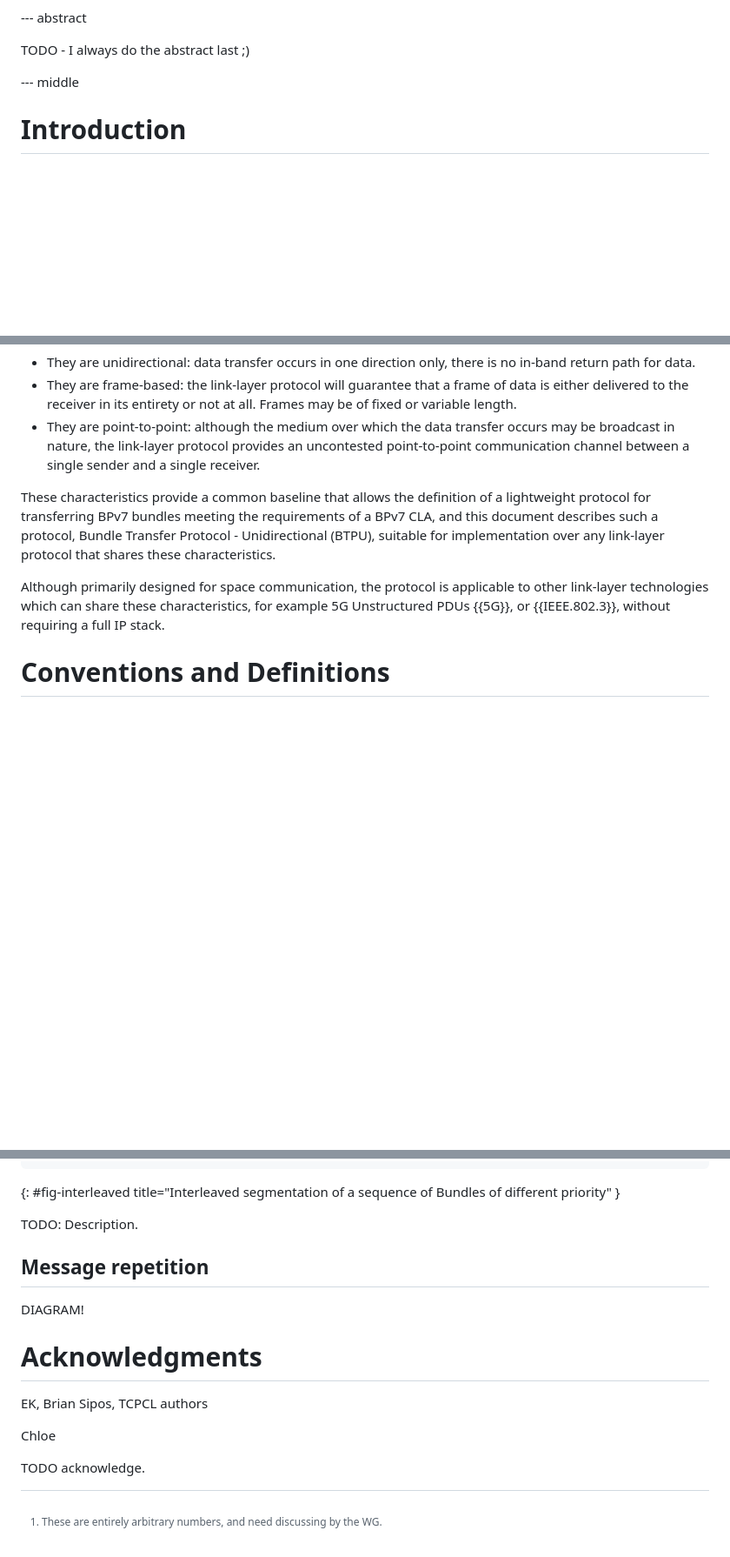
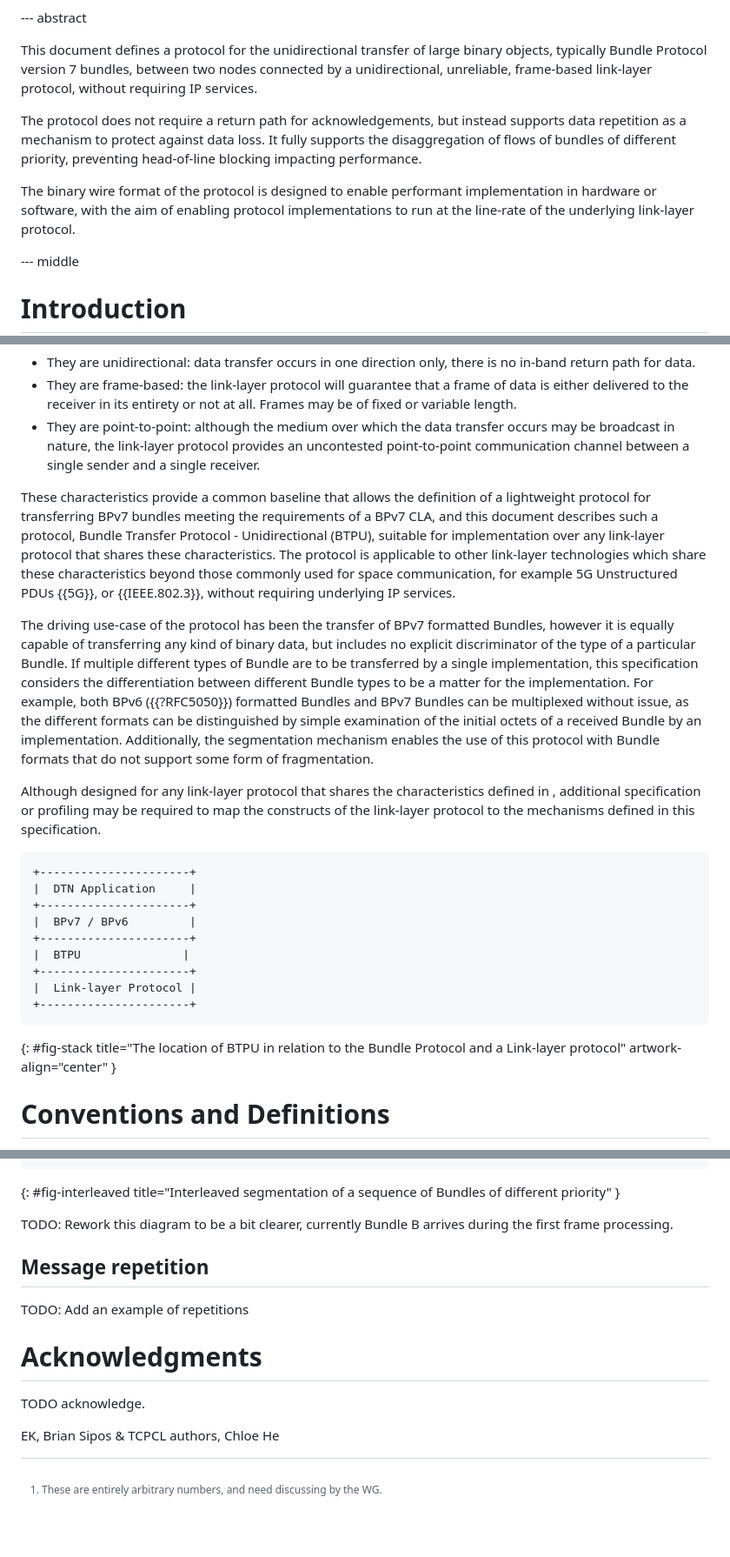
Before and after one commit to ricktaylor/btpu, a Markdown page: draft-taylor-btpu.md, 3 parts joined by grey strips. Shown at 87% size. Drawn GitHub-style; blank space fills up the shorter version.

Commit message:
Add abstract and update intro

```diff
--- a/draft-taylor-btpu.md
+++ b/draft-taylor-btpu.md
@@ -75,7 +75,11 @@ informative:
 
 --- abstract
 
-TODO - I always do the abstract last ;)
+This document defines a protocol for the unidirectional transfer of large binary objects, typically Bundle Protocol version 7 bundles, between two nodes connected by a unidirectional, unreliable, frame-based link-layer protocol, without requiring IP services.
+
+The protocol does not require a return path for acknowledgements, but instead supports data repetition as a mechanism to protect against data loss.  It fully supports the disaggregation of flows of bundles of different priority, preventing head-of-line blocking impacting performance.
+
+The binary wire format of the protocol is designed to enable performant implementation in hardware or software, with the aim of enabling protocol implementations to run at the line-rate of the underlying link-layer protocol.
 
 --- middle
 
@@ -89,9 +93,22 @@ In the realm of near- and deep-space communication there are a number of standar
 - They are frame-based: the link-layer protocol will guarantee that a frame of data is either delivered to the receiver in its entirety or not at all. Frames may be of fixed or variable length.
 - They are point-to-point: although the medium over which the data transfer occurs may be broadcast in nature, the link-layer protocol provides an uncontested point-to-point communication channel between a single sender and a single receiver.
 
-These characteristics provide a common baseline that allows the definition of a lightweight protocol for transferring BPv7 bundles meeting the requirements of a BPv7 CLA, and this document describes such a protocol, Bundle Transfer Protocol - Unidirectional (BTPU), suitable for implementation over any link-layer protocol that shares these characteristics.
+These characteristics provide a common baseline that allows the definition of a lightweight protocol for transferring BPv7 bundles meeting the requirements of a BPv7 CLA, and this document describes such a protocol, Bundle Transfer Protocol - Unidirectional (BTPU), suitable for implementation over any link-layer protocol that shares these characteristics.  The protocol is applicable to other link-layer technologies which share these characteristics beyond those commonly used for space communication, for example 5G Unstructured PDUs {{5G}}, or {{IEEE.802.3}}, without requiring underlying IP services.
 
-Although primarily designed for space communication, the protocol is applicable to other link-layer technologies which can share these characteristics, for example 5G Unstructured PDUs {{5G}}, or {{IEEE.802.3}}, without requiring a full IP stack.
+The driving use-case of the protocol has been the transfer of BPv7 formatted Bundles, however it is equally capable of transferring any kind of binary data, but includes no explicit discriminator of the type of a particular Bundle. If multiple different types of Bundle are to be transferred by a single implementation, this specification considers the differentiation between different Bundle types to be a matter for the implementation. For example, both BPv6 ({{?RFC5050}}) formatted Bundles and BPv7 Bundles can be multiplexed without issue, as the different formats can be distinguished by simple examination of the initial octets of a received Bundle by an implementation.  Additionally, the segmentation mechanism enables the use of this protocol with Bundle formats that do not support some form of fragmentation.
+
+Although designed for any link-layer protocol that shares the characteristics defined in [](#introduction), additional specification or profiling may be required to map the constructs of the link-layer protocol to the mechanisms defined in this specification.
+
+    +----------------------+
+    |  DTN Application     |
+    +----------------------+
+    |  BPv7 / BPv6         |
+    +----------------------+
+    |  BTPU               |
+    +----------------------+
+    |  Link-layer Protocol |
+    +----------------------+
+{: #fig-stack title="The location of BTPU in relation to the Bundle Protocol and a Link-layer protocol" artwork-align="center" }
 
 # Conventions and Definitions
 
@@ -452,16 +452,14 @@ An example of the transmission of three Bundles of varying sizes and different p
     +----------------------+----------------------+----------------------+
 {: #fig-interleaved title="Interleaved segmentation of a sequence of Bundles of different priority" }
 
-TODO: Description.
+TODO: Rework this diagram to be a bit clearer, currently Bundle B arrives during the first frame processing.
 
 ## Message repetition
 
-DIAGRAM!
+TODO: Add an example of repetitions
 
 # Acknowledgments
 
-EK, Brian Sipos, TCPCL authors
+TODO acknowledge.
 
-Chloe
-
-TODO acknowledge.
+EK, Brian Sipos & TCPCL authors, Chloe He
```
Also changed, not shown: other parts of draft-taylor-btpu.md (+0 -17 lines).
